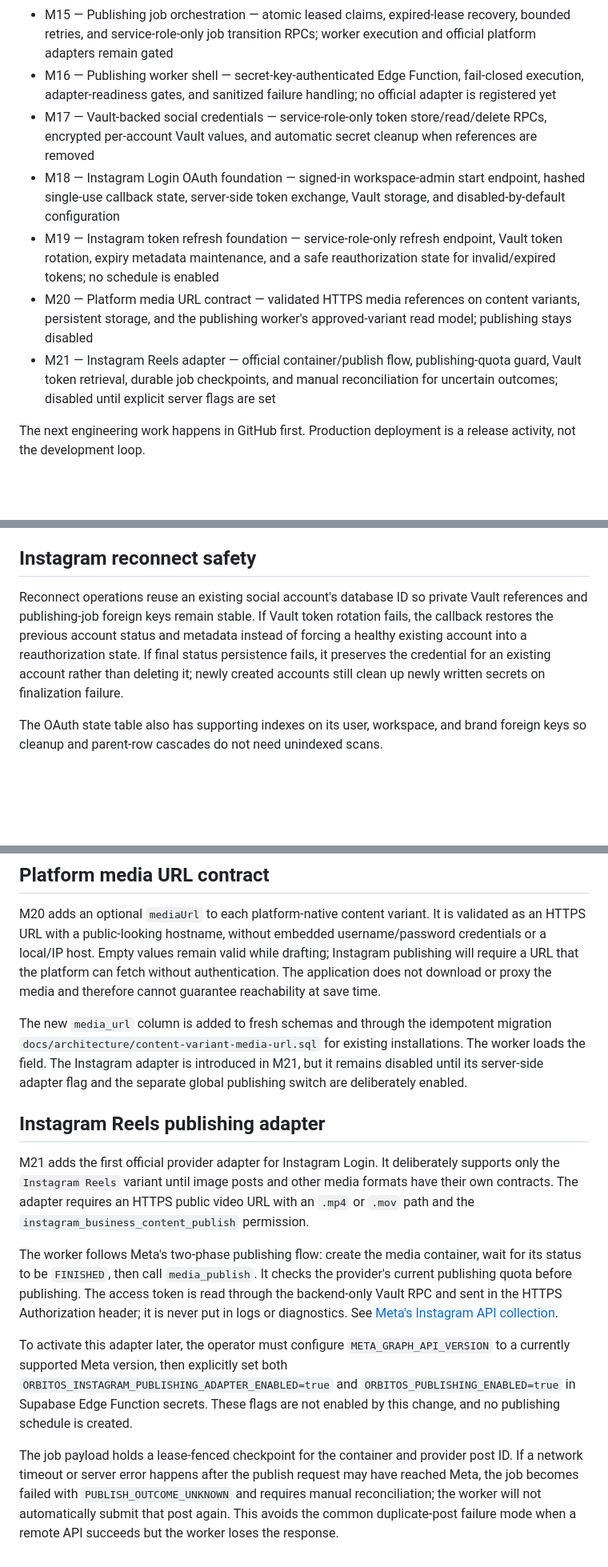
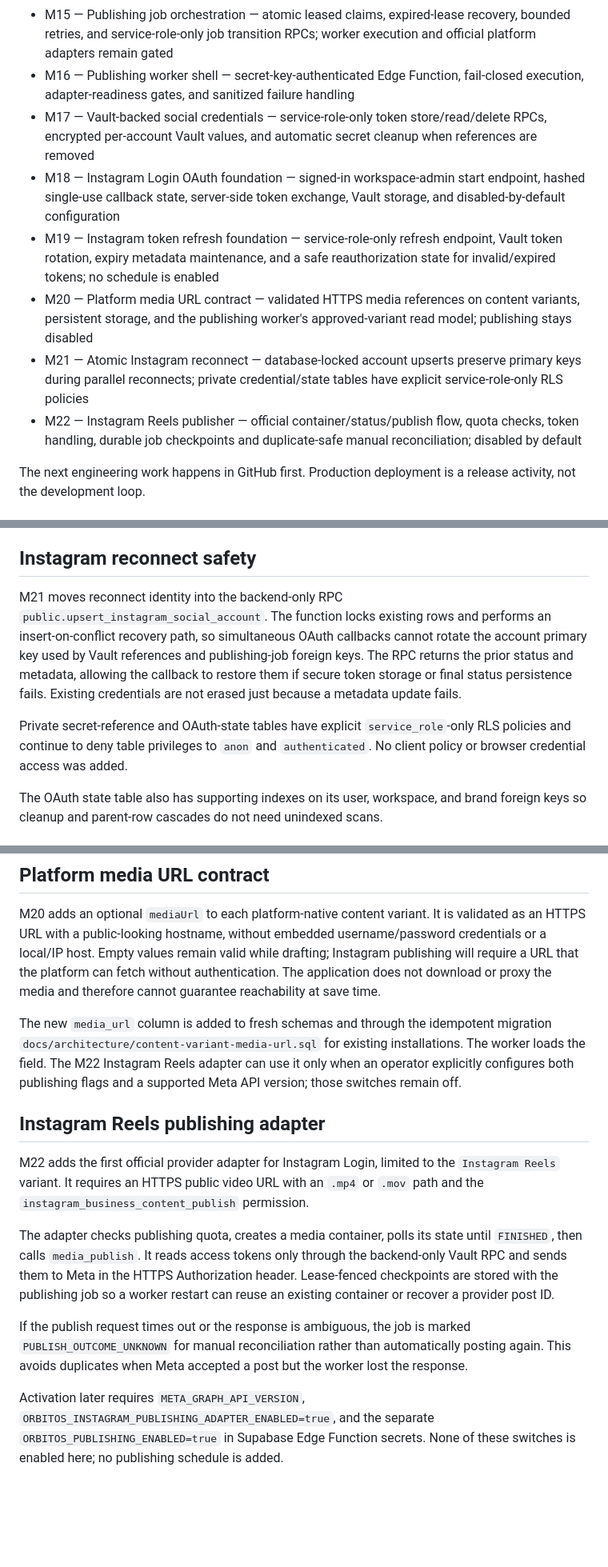
Before and after one commit to oside-dev/orbitoos, a Markdown page: README.md, 3 parts joined by grey strips. Shown at 80% size. Drawn GitHub-style; blank space fills up the shorter version.

Commit message:
docs: reconcile Instagram publisher with current roadmap

```diff
--- a/README.md
+++ b/README.md
@@ -88,12 +88,13 @@ https://orbitoos.vercel.app
 - M13 — Imported analytics provider contract — CSV/JSON report imports use a provider adapter boundary
 - M14 — Social publishing foundation — workspace-scoped social account metadata, durable publishing jobs, idempotency records, and secret-reference boundaries; official OAuth/platform adapters remain gated
 - M15 — Publishing job orchestration — atomic leased claims, expired-lease recovery, bounded retries, and service-role-only job transition RPCs; worker execution and official platform adapters remain gated
-- M16 — Publishing worker shell — secret-key-authenticated Edge Function, fail-closed execution, adapter-readiness gates, and sanitized failure handling; no official adapter is registered yet
+- M16 — Publishing worker shell — secret-key-authenticated Edge Function, fail-closed execution, adapter-readiness gates, and sanitized failure handling
 - M17 — Vault-backed social credentials — service-role-only token store/read/delete RPCs, encrypted per-account Vault values, and automatic secret cleanup when references are removed
 - M18 — Instagram Login OAuth foundation — signed-in workspace-admin start endpoint, hashed single-use callback state, server-side token exchange, Vault storage, and disabled-by-default configuration
 - M19 — Instagram token refresh foundation — service-role-only refresh endpoint, Vault token rotation, expiry metadata maintenance, and a safe reauthorization state for invalid/expired tokens; no schedule is enabled
 - M20 — Platform media URL contract — validated HTTPS media references on content variants, persistent storage, and the publishing worker's approved-variant read model; publishing stays disabled
-- M21 — Instagram Reels adapter — official container/publish flow, publishing-quota guard, Vault token retrieval, durable job checkpoints, and manual reconciliation for uncertain outcomes; disabled until explicit server flags are set
+- M21 — Atomic Instagram reconnect — database-locked account upserts preserve primary keys during parallel reconnects; private credential/state tables have explicit service-role-only RLS policies
+- M22 — Instagram Reels publisher — official container/status/publish flow, quota checks, token handling, durable job checkpoints and duplicate-safe manual reconciliation; disabled by default
 
 The next engineering work happens in GitHub first. Production deployment is a release activity, not the development loop.
 
@@ -144,7 +145,9 @@ Live connection stays unavailable until these Supabase Edge Function secrets are
 
 ## Instagram reconnect safety
 
-Reconnect operations reuse an existing social account's database ID so private Vault references and publishing-job foreign keys remain stable. If Vault token rotation fails, the callback restores the previous account status and metadata instead of forcing a healthy existing account into a reauthorization state. If final status persistence fails, it preserves the credential for an existing account rather than deleting it; newly created accounts still clean up newly written secrets on finalization failure.
+M21 moves reconnect identity into the backend-only RPC `public.upsert_instagram_social_account`. The function locks existing rows and performs an insert-on-conflict recovery path, so simultaneous OAuth callbacks cannot rotate the account primary key used by Vault references and publishing-job foreign keys. The RPC returns the prior status and metadata, allowing the callback to restore them if secure token storage or final status persistence fails. Existing credentials are not erased just because a metadata update fails.
+
+Private secret-reference and OAuth-state tables have explicit `service_role`-only RLS policies and continue to deny table privileges to `anon` and `authenticated`. No client policy or browser credential access was added.
 
 The OAuth state table also has supporting indexes on its user, workspace, and brand foreign keys so cleanup and parent-row cascades do not need unindexed scans.
 
@@ -158,14 +161,14 @@ The endpoint requires Supabase secret-key authentication plus `ORBITOS_INSTAGRAM
 
 M20 adds an optional `mediaUrl` to each platform-native content variant. It is validated as an HTTPS URL with a public-looking hostname, without embedded username/password credentials or a local/IP host. Empty values remain valid while drafting; Instagram publishing will require a URL that the platform can fetch without authentication. The application does not download or proxy the media and therefore cannot guarantee reachability at save time.
 
-The new `media_url` column is added to fresh schemas and through the idempotent migration `docs/architecture/content-variant-media-url.sql` for existing installations. The worker loads the field. The Instagram adapter is introduced in M21, but it remains disabled until its server-side adapter flag and the separate global publishing switch are deliberately enabled.
+The new `media_url` column is added to fresh schemas and through the idempotent migration `docs/architecture/content-variant-media-url.sql` for existing installations. The worker loads the field. The M22 Instagram Reels adapter can use it only when an operator explicitly configures both publishing flags and a supported Meta API version; those switches remain off.
 
 ## Instagram Reels publishing adapter
 
-M21 adds the first official provider adapter for Instagram Login. It deliberately supports only the `Instagram Reels` variant until image posts and other media formats have their own contracts. The adapter requires an HTTPS public video URL with an `.mp4` or `.mov` path and the `instagram_business_content_publish` permission.
+M22 adds the first official provider adapter for Instagram Login, limited to the `Instagram Reels` variant. It requires an HTTPS public video URL with an `.mp4` or `.mov` path and the `instagram_business_content_publish` permission.
 
-The worker follows Meta's two-phase publishing flow: create the media container, wait for its status to be `FINISHED`, then call `media_publish`. It checks the provider's current publishing quota before publishing. The access token is read through the backend-only Vault RPC and sent in the HTTPS Authorization header; it is never put in logs or diagnostics. See [Meta's Instagram API collection](https://www.postman.com/meta/instagram/documentation/6yqw8pt/instagram-api).
+The adapter checks publishing quota, creates a media container, polls its state until `FINISHED`, then calls `media_publish`. It reads access tokens only through the backend-only Vault RPC and sends them to Meta in the HTTPS Authorization header. Lease-fenced checkpoints are stored with the publishing job so a worker restart can reuse an existing container or recover a provider post ID.
 
-To activate this adapter later, the operator must configure `META_GRAPH_API_VERSION` to a currently supported Meta version, then explicitly set both `ORBITOS_INSTAGRAM_PUBLISHING_ADAPTER_ENABLED=true` and `ORBITOS_PUBLISHING_ENABLED=true` in Supabase Edge Function secrets. These flags are not enabled by this change, and no publishing schedule is created.
+If the publish request times out or the response is ambiguous, the job is marked `PUBLISH_OUTCOME_UNKNOWN` for manual reconciliation rather than automatically posting again. This avoids duplicates when Meta accepted a post but the worker lost the response.
 
-The job payload holds a lease-fenced checkpoint for the container and provider post ID. If a network timeout or server error happens after the publish request may have reached Meta, the job becomes failed with `PUBLISH_OUTCOME_UNKNOWN` and requires manual reconciliation; the worker will not automatically submit that post again. This avoids the common duplicate-post failure mode when a remote API succeeds but the worker loses the response.
+Activation later requires `META_GRAPH_API_VERSION`, `ORBITOS_INSTAGRAM_PUBLISHING_ADAPTER_ENABLED=true`, and the separate `ORBITOS_PUBLISHING_ENABLED=true` in Supabase Edge Function secrets. None of these switches is enabled here; no publishing schedule is added.
```
Also changed, not shown: other parts of README.md (+2 -2 lines).
